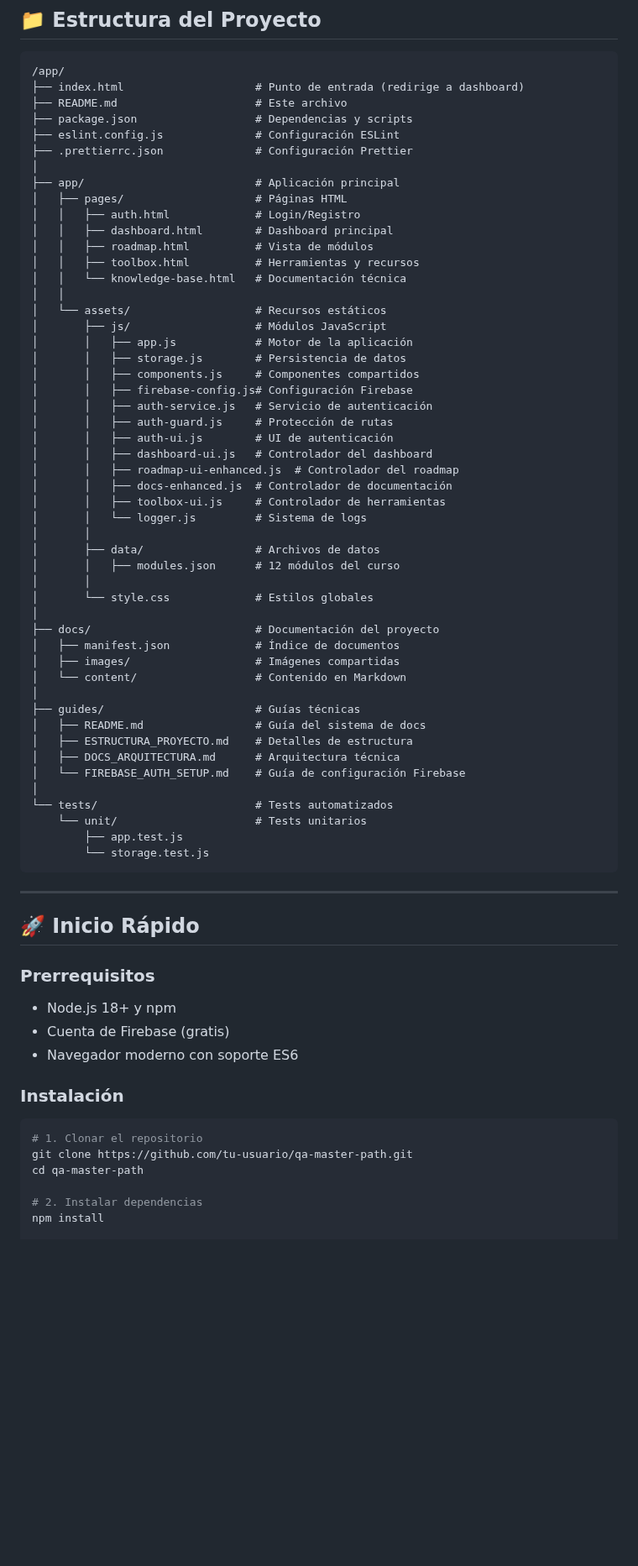
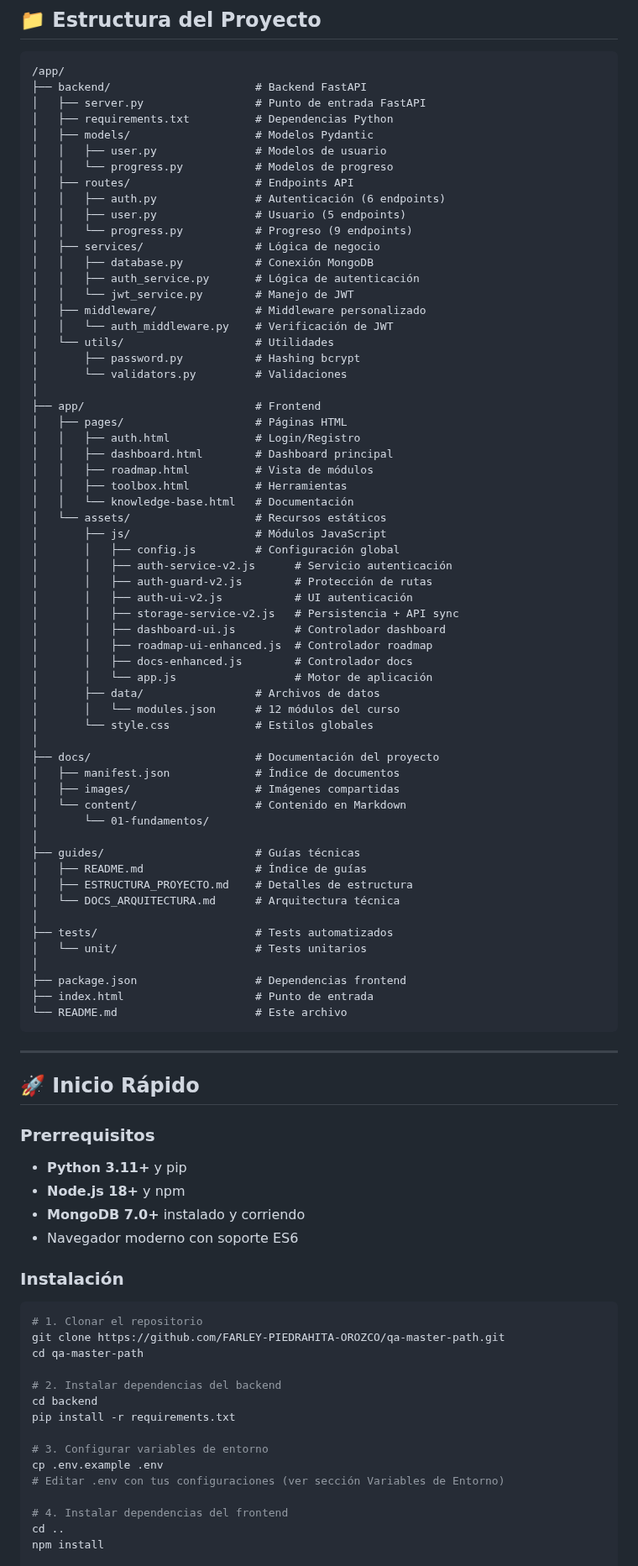
Before and after one commit to FARLEY-PIEDRAHITA-OROZCO/master-path, a Markdown page: README.md, the part around one of its changes. Shown at 84% size. Rendered like a GitHub page; blank space fills up the shorter version.

````diff
--- a/README.md
+++ b/README.md
@@ -76,55 +93,65 @@ Linting:   ESLint + Prettier
 
 ```
 /app/
-├── index.html                    # Punto de entrada (redirige a dashboard)
-├── README.md                     # Este archivo
-├── package.json                  # Dependencias y scripts
-├── eslint.config.js              # Configuración ESLint
-├── .prettierrc.json              # Configuración Prettier
+├── backend/                      # Backend FastAPI
+│   ├── server.py                 # Punto de entrada FastAPI
+│   ├── requirements.txt          # Dependencias Python
+│   ├── models/                   # Modelos Pydantic
+│   │   ├── user.py               # Modelos de usuario
+│   │   └── progress.py           # Modelos de progreso
+│   ├── routes/                   # Endpoints API
+│   │   ├── auth.py               # Autenticación (6 endpoints)
+│   │   ├── user.py               # Usuario (5 endpoints)
+│   │   └── progress.py           # Progreso (9 endpoints)
+│   ├── services/                 # Lógica de negocio
+│   │   ├── database.py           # Conexión MongoDB
+│   │   ├── auth_service.py       # Lógica de autenticación
+│   │   └── jwt_service.py        # Manejo de JWT
+│   ├── middleware/               # Middleware personalizado
+│   │   └── auth_middleware.py    # Verificación de JWT
+│   └── utils/                    # Utilidades
+│       ├── password.py           # Hashing bcrypt
+│       └── validators.py         # Validaciones
 │
-├── app/                          # Aplicación principal
+├── app/                          # Frontend
 │   ├── pages/                    # Páginas HTML
 │   │   ├── auth.html             # Login/Registro
 │   │   ├── dashboard.html        # Dashboard principal
 │   │   ├── roadmap.html          # Vista de módulos
-│   │   ├── toolbox.html          # Herramientas y recursos
-│   │   └── knowledge-base.html   # Documentación técnica
-│   │
+│   │   ├── toolbox.html          # Herramientas
+│   │   └── knowledge-base.html   # Documentación
 │   └── assets/                   # Recursos estáticos
 │       ├── js/                   # Módulos JavaScript
-│       │   ├── app.js            # Motor de la aplicación
-│       │   ├── storage.js        # Persistencia de datos
-│       │   ├── components.js     # Componentes compartidos
-│       │   ├── firebase-config.js# Configuración Firebase
-│       │   ├── auth-service.js   # Servicio de autenticación
-│       │   ├── auth-guard.js     # Protección de rutas
-│       │   ├── auth-ui.js        # UI de autenticación
-│       │   ├── dashboard-ui.js   # Controlador del dashboard
-│       │   ├── roadmap-ui-enhanced.js  # Controlador del roadmap
-│       │   ├── docs-enhanced.js  # Controlador de documentación
-│       │   ├── toolbox-ui.js     # Controlador de herramientas
-│       │   └── logger.js         # Sistema de logs
-│       │
+│       │   ├── config.js         # Configuración global
+│       │   ├── auth-service-v2.js      # Servicio autenticación
+│       │   ├── auth-guard-v2.js        # Protección de rutas
+│       │   ├── auth-ui-v2.js           # UI autenticación
+│       │   ├── storage-service-v2.js   # Persistencia + API sync
+│       │   ├── dashboard-ui.js         # Controlador dashboard
+│       │   ├── roadmap-ui-enhanced.js  # Controlador roadmap
+│       │   ├── docs-enhanced.js        # Controlador docs
+│       │   └── app.js                  # Motor de aplicación
 │       ├── data/                 # Archivos de datos
-│       │   ├── modules.json      # 12 módulos del curso
-│       │
+│       │   └── modules.json      # 12 módulos del curso
 │       └── style.css             # Estilos globales
 │
 ├── docs/                         # Documentación del proyecto
 │   ├── manifest.json             # Índice de documentos
 │   ├── images/                   # Imágenes compartidas
 │   └── content/                  # Contenido en Markdown
+│       └── 01-fundamentos/
 │
 ├── guides/                       # Guías técnicas
-│   ├── README.md                 # Guía del sistema de docs
+│   ├── README.md                 # Índice de guías
 │   ├── ESTRUCTURA_PROYECTO.md    # Detalles de estructura
-│   ├── DOCS_ARQUITECTURA.md      # Arquitectura técnica
-│   └── FIREBASE_AUTH_SETUP.md    # Guía de configuración Firebase
+│   └── DOCS_ARQUITECTURA.md      # Arquitectura técnica
 │
-└── tests/                        # Tests automatizados
-    └── unit/                     # Tests unitarios
-        ├── app.test.js
-        └── storage.test.js
+├── tests/                        # Tests automatizados
+│   └── unit/                     # Tests unitarios
+│
+├── package.json                  # Dependencias frontend
+├── index.html                    # Punto de entrada
+└── README.md                     # Este archivo
 ```
 
 ---
@@ -133,17 +160,27 @@ Linting:   ESLint + Prettier
 
 ### Prerrequisitos
 
-- Node.js 18+ y npm
-- Cuenta de Firebase (gratis)
+- **Python 3.11+** y pip
+- **Node.js 18+** y npm
+- **MongoDB 7.0+** instalado y corriendo
 - Navegador moderno con soporte ES6
 
 ### Instalación
 
 ```bash
 # 1. Clonar el repositorio
-git clone https://github.com/tu-usuario/qa-master-path.git
+git clone https://github.com/FARLEY-PIEDRAHITA-OROZCO/qa-master-path.git
 cd qa-master-path
 
-# 2. Instalar dependencias
+# 2. Instalar dependencias del backend
+cd backend
+pip install -r requirements.txt
+
+# 3. Configurar variables de entorno
+cp .env.example .env
+# Editar .env con tus configuraciones (ver sección Variables de Entorno)
+
+# 4. Instalar dependencias del frontend
+cd ..
 npm install
 
````
Also changed, not shown: other parts of README.md (+343 -258 lines).
